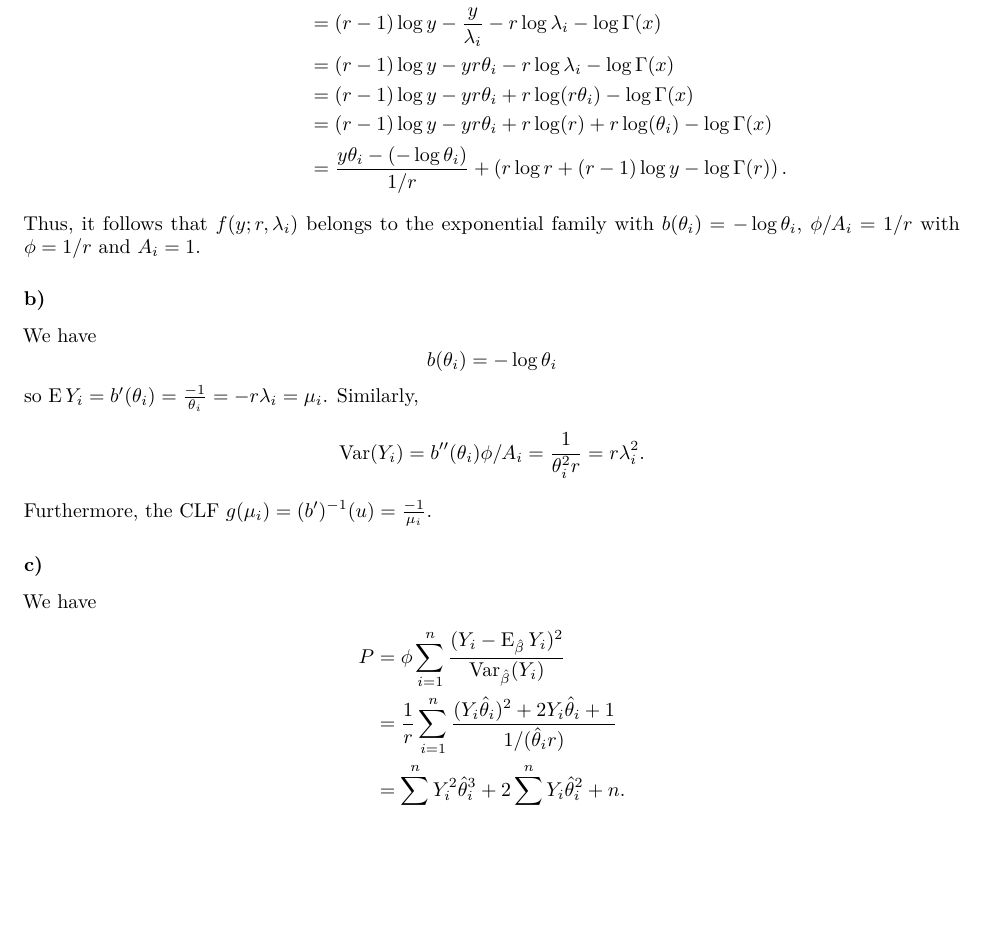
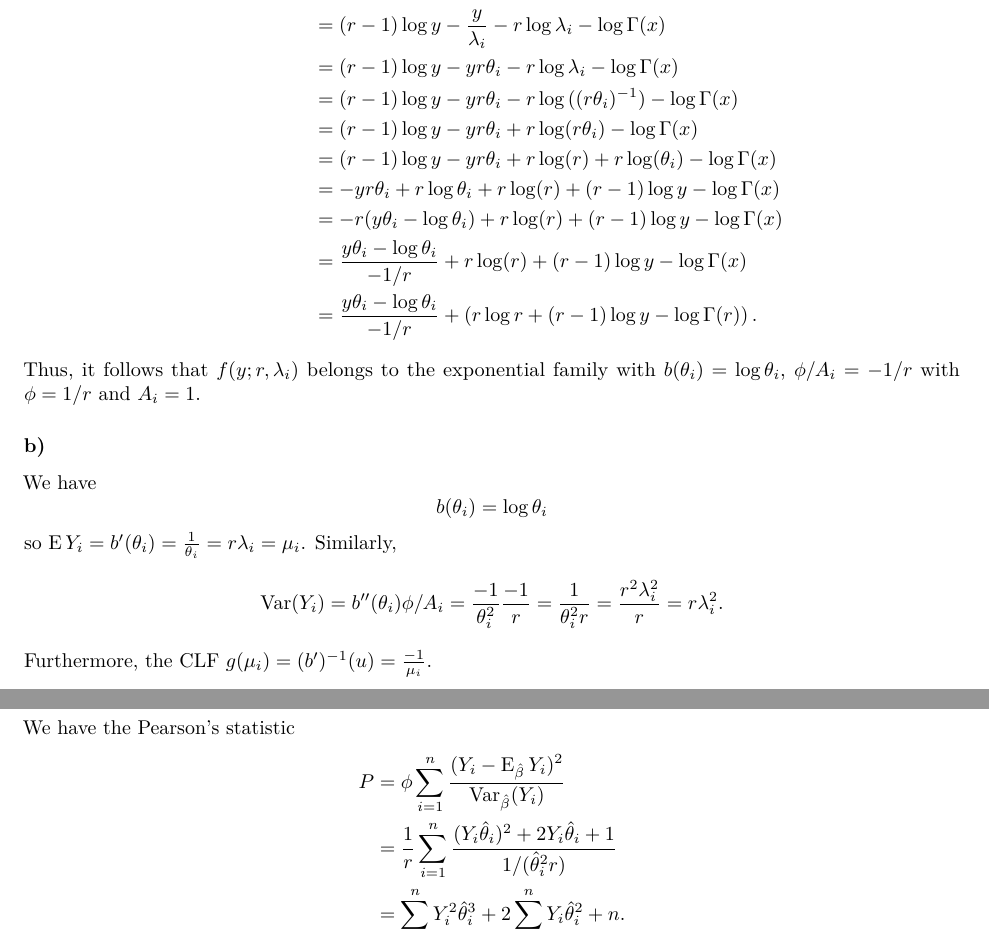
Before and after one commit to AnhVanGiang/stat_mod, an R Markdown document (ass3/ass3.Rmd): part of page 1 of 3 before the commit and two parts of pages 1 and 2 of 3 after it, the two joined at a grey line, cut so that both start at the same text, the shorter picture padded with empty space. Rendered offline with R 4.5, knitr and Pandoc, then LaTeX, with nearby package versions.

Commit message:
fixed somes tuff

```diff
--- a/ass3/ass3.Rmd
+++ b/ass3/ass3.Rmd
@@ -41,25 +41,29 @@ We have
  \log{f(y; r, \lambda_i)} &= \log{y^{r - 1}} + \log{e^{-y/\lambda_i}} - \log{\lambda_{i}^r} - \log{\Gamma(x)}\\
 &= (r - 1) \log{y} - \frac{y}{\lambda_i} - r\log{\lambda_i} - \log{\Gamma(x)}\\
 &= (r - 1) \log{y} - y r \theta_i - r\log{\lambda_i}- \log{\Gamma(x)}\\
+&= (r - 1) \log{y} - y r \theta_i - r\log{((r \theta_i)^{-1})} - \log{\Gamma(x)}\\
 &= (r - 1) \log{y} - y r \theta_i + r\log(r \theta_i) - \log{\Gamma(x)} \\
 &= (r - 1) \log{y} - y r \theta_i + r \log(r) + r\log(\theta_i)- \log{\Gamma(x)}\\
-&= \frac{y \theta_i - (-\log{\theta_i})}{1/r} + \left( r\log{r} + (r-1)\log{y} - \log{\Gamma(r)} \right).
+&= -yr \theta_i + r \log{\theta_i} + r \log(r) + (r - 1) \log{y} - \log{\Gamma(x)}\\
+&= -r (y \theta_i - \log{\theta_i}) + r \log(r) + (r - 1) \log{y} - \log{\Gamma(x)}\\
+&= \frac{y \theta_i - \log{\theta_i}}{-1/r} + r \log(r) + (r - 1) \log{y} - \log{\Gamma(x)}\\
+&= \frac{y \theta_i - \log{\theta_i}}{-1/r} + \left( r\log{r} + (r-1)\log{y} - \log{\Gamma(r)} \right).
 \end{align*}
 Thus, it follows that $f(y;r,\lambda_i)$ belongs to the exponential family with
-$b(\theta_i) = -\log{\theta_i}$, $\phi/A_i = 1/r$ with $\phi = 1/r$ and $A_i = 1$.
+$b(\theta_i) = \log{\theta_i}$, $\phi/A_i = -1/r$ with $\phi = 1/r$ and $A_i = 1$.
 
 ### b)
 We have
-\[ b(\theta_i) = -\log{\theta_i} \]
-so $\ex{Y_i} = b^{\prime}(\theta_i) = \frac{-1}{\theta_i} =-r\lambda_i = \mu_i$. Similarly,
-\[ \text{Var}(Y_i) = b^{\prime\prime}(\theta_i) \phi/A_i = \frac{1}{\theta_i^2 r} = r\lambda_i^2.\]
+\[ b(\theta_i) = \log{\theta_i} \]
+so $\ex{Y_i} = b^{\prime}(\theta_i) = \frac{1}{\theta_i} =r\lambda_i = \mu_i$. Similarly,
+\[ \text{Var}(Y_i) = b^{\prime\prime}(\theta_i) \phi/A_i = \frac{-1}{\theta_i^2} \frac{-1}{r} = \frac{1}{\theta_i^2 r} = \frac{r^2 \lambda_i^2}{r} = r\lambda_i^2.\]
 Furthermore, the CLF $g(\mu_i) = (b^{\prime})^{-1}(u) = \frac{-1}{\mu_i}.$
 
 ### c)
-We have
+We have the Pearson's statistic
 \begin{align*}
 P &= \phi \sum_{i=1}^n \frac{(Y_i - \ex_{\hat{\beta}}Y_i)^2}{\text{Var}_{\hat{\beta}}(Y_i)}\\
-&= \frac{1}{r}\sum_{i=1}^n \frac{(Y_i \hat{\theta}_i)^2 + 2Y_i \hat{\theta}_i + 1}{1/(\hat{\theta}_i r)}\\
+&= \frac{1}{r}\sum_{i=1}^n \frac{(Y_i \hat{\theta}_i)^2 + 2Y_i \hat{\theta}_i + 1}{1/(\hat{\theta}_i^2 r)}\\
 &= \sum_{i=1}^n Y_i^2 \hat{\theta}_i^3 + 2\sum_{i=1}^n Y_i \hat{\theta}_i^2 + n.
 \end{align*}
 Furthermore, $\tilde{\theta}_i = (b^{\prime})^{-1}(Y_i) = -1/Y_i$ then
```
Also changed, not shown: ass3/ass3.pdf.
